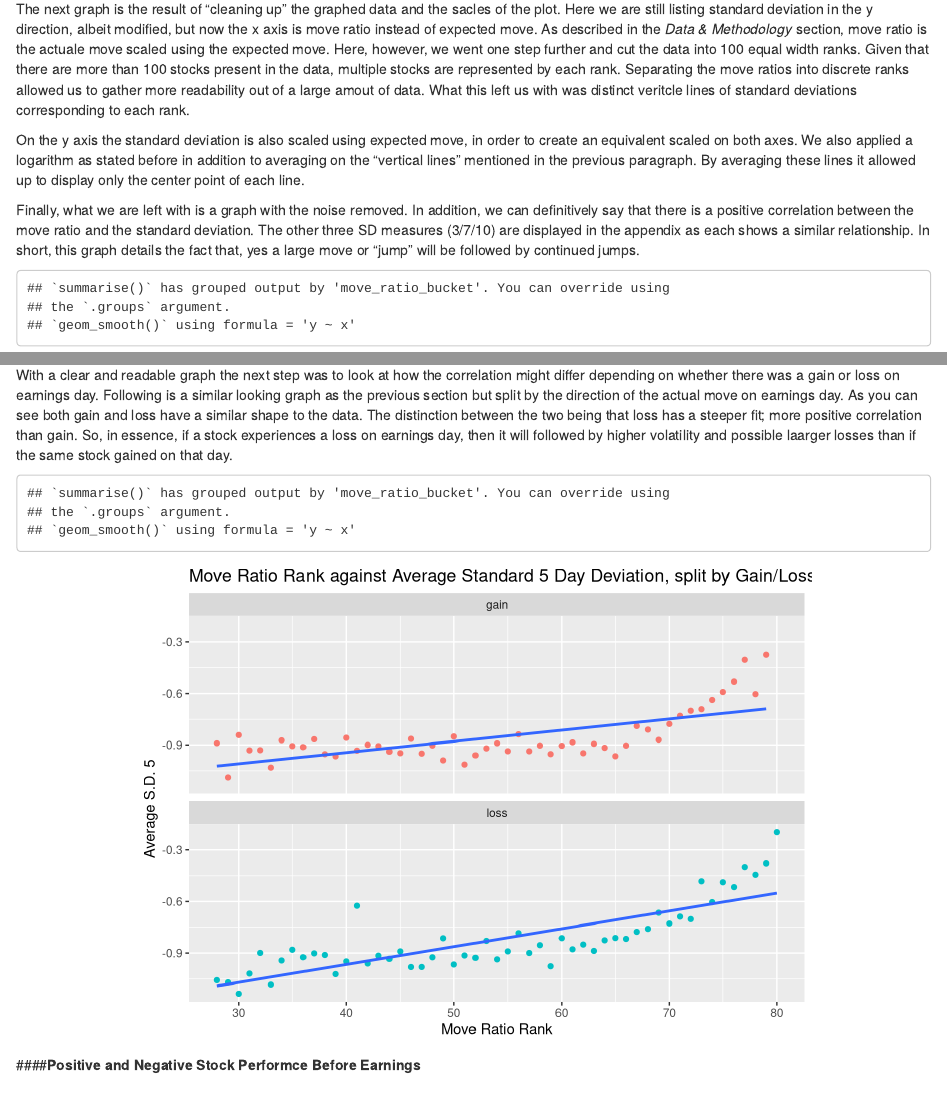
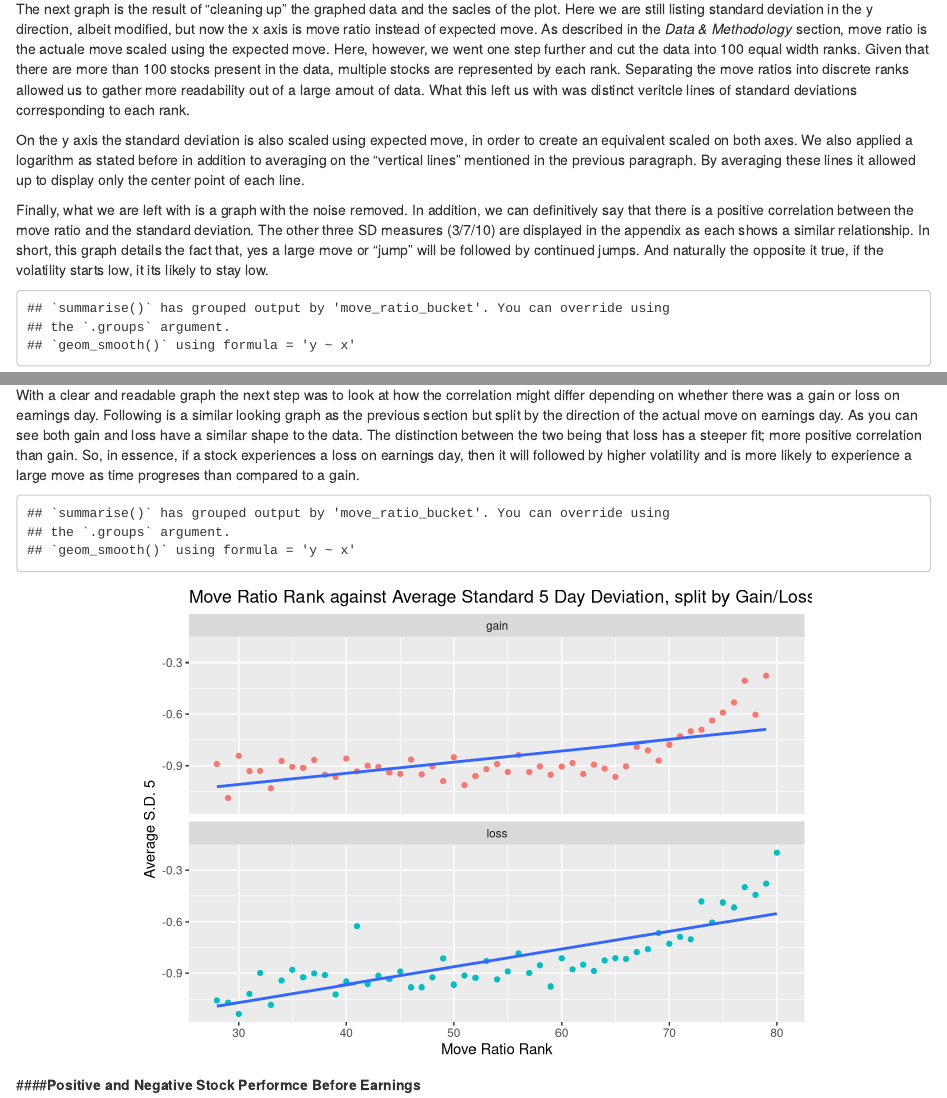
Before and after one commit to jhbaier2/Wolverine-Proj, an R Markdown document (Initial results/initial_results.Rmd): the page in a window 1100 px wide, from 1520 px down, and a second part further down, joined at a grey line. Rendered offline with R 4.5, knitr and Pandoc, with nearby package versions; both versions are drawn in the output format of the newer one.

Commit message:
initial resutls

````diff
--- a/Initial results/initial_results.Rmd
+++ b/Initial results/initial_results.Rmd
@@ -3,9 +3,9 @@ title: "Wolverine Earnings Analysis - Volatility Around Earnings"
 author: "Jacob Baier"
 date: "`r format(Sys.time(), '%B %d, %Y')`"
 output:
-  pdf_document: default
   html_document:
     df_print: paged
+  pdf_document: default
 header-includes:
   - \setlength{\parindent}{4em}
 ---
@@ -108,7 +108,7 @@ The next graph is the result of "cleaning up" the graphed data and the sacles of
 
 On the y axis the standard deviation is also scaled using expected move, in order to create an equivalent scaled on both axes. We also applied a logarithm as stated before in addition to averaging on the "vertical lines" mentioned in the previous paragraph. By averaging these lines it allowed up to display only the center point of each line.
 
-Finally, what we are left with is a graph with the noise removed. In addition, we can definitively say that there is a positive correlation between the move ratio and the standard deviation. The other three SD measures (3/7/10) are displayed in the appendix as each shows a similar relationship. In short, this graph details the fact that, yes a large move or "jump" will be followed by continued jumps.
+Finally, what we are left with is a graph with the noise removed. In addition, we can definitively say that there is a positive correlation between the move ratio and the standard deviation. The other three SD measures (3/7/10) are displayed in the appendix as each shows a similar relationship. In short, this graph details the fact that, yes a large move or "jump" will be followed by continued jumps. And naturally the opposite it true, if the volatility starts low, it its likely to stay low.
 <!--The previous graph describes a bivariate relationship between ranks in "move ratio" and 4 standard deviation measures. More specifically, move ratio rank is the comparison of actual and expected move, ranked in ascending order. Please note that the scales for move ratio rank are constant and a given underlying has the same placement in each graph. SD 3/5/7/10 is also the standard deviation over the given number of days after an earnings date. These standard deviations are our "proxy for further jumps" in that we are using them to reflect realized volatility (based on simple return) during each time periods.-->
 
 ```{r, echo = FALSE, fig.align='center'}
@@ -130,7 +130,7 @@ df_post_earnings %>%
 
 ####**Gain vs Loss**
 
-With a clear and readable graph the next step was to look at how the correlation might differ depending on whether there was a gain or loss on earnings day. Following  is a similar looking graph as the previous section but split by the direction of the actual move on earnings day. As you can see both gain and loss have a similar shape to the data. The distinction between the two being that loss has a steeper fit; more positive correlation than gain. So, in essence, if a stock experiences a loss on earnings day, then it will followed by higher volatility and possible laarger losses than if the same stock gained on that day.
+With a clear and readable graph the next step was to look at how the correlation might differ depending on whether there was a gain or loss on earnings day. Following  is a similar looking graph as the previous section but split by the direction of the actual move on earnings day. As you can see both gain and loss have a similar shape to the data. The distinction between the two being that loss has a steeper fit; more positive correlation than gain. So, in essence, if a stock experiences a loss on earnings day, then it will followed by higher volatility and is more likely to experience a large move as time progreses than compared to a gain.
 
 ```{r, echo = FALSE, fig.align='center'}
 # same graph as before but split by gain/loss
````
Also changed, not shown: stock_performance.R (+5 -0 lines).
